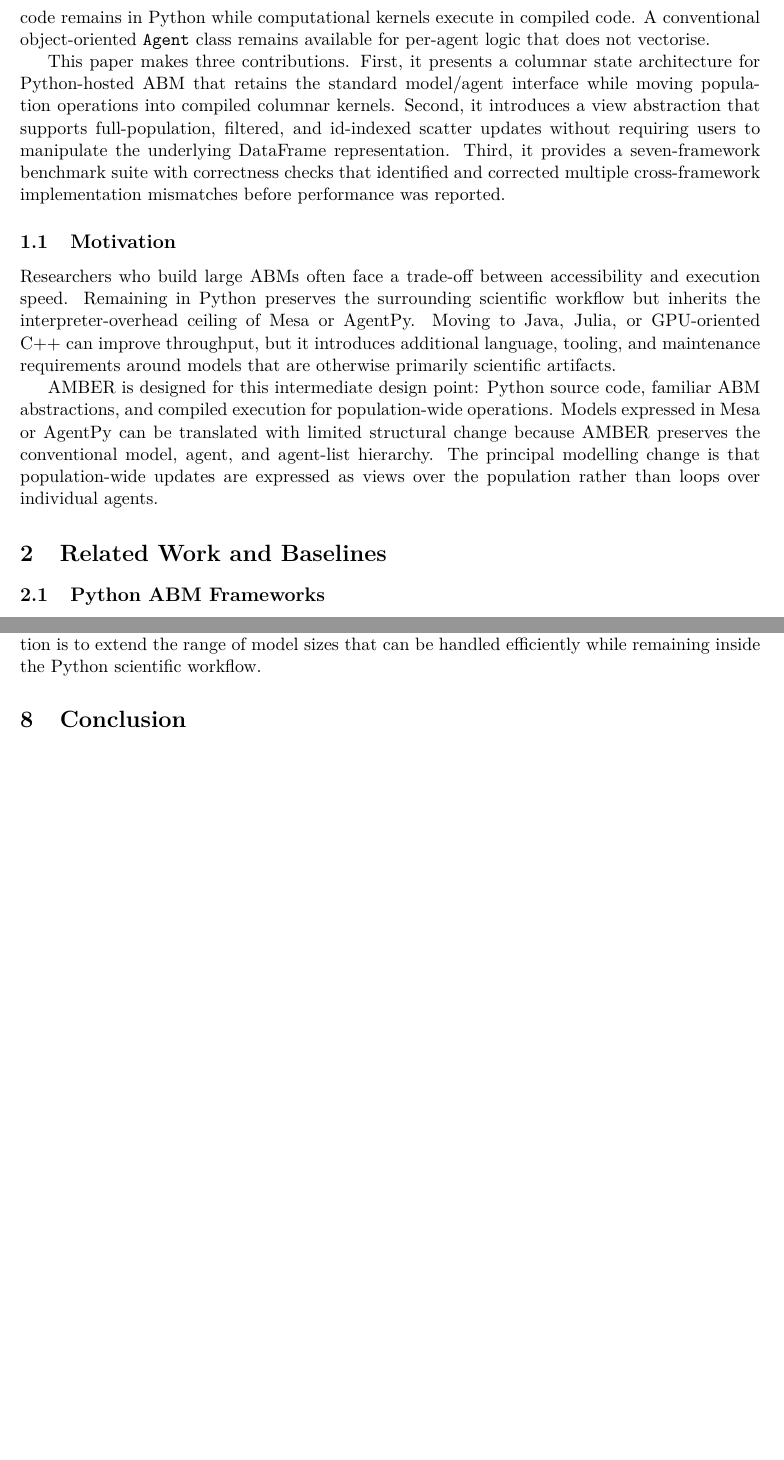
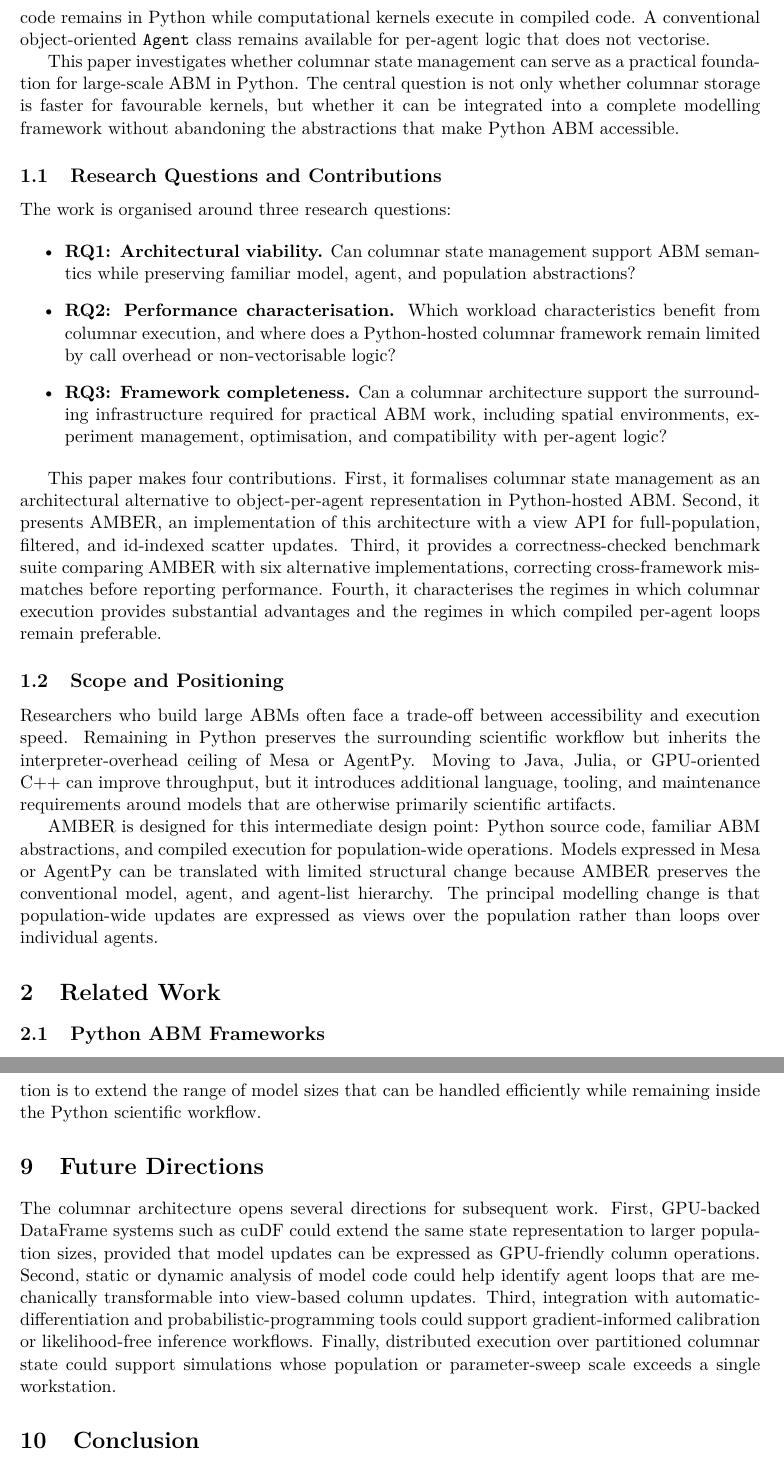
Before and after one commit to a11to1n3/AMBER, a LaTeX paper (paper/paper.tex): two parts of pages 2 and 11 of 12 before the commit and two parts of pages 2 and 13 of 14 after it, joined at a grey line, cut so that both start at the same text, the shorter picture padded with empty space. Compiled offline with pdfLaTeX.

Commit message:
Strengthen preprint structure from arXiv version

```diff
--- a/paper/paper.tex
+++ b/paper/paper.tex
@@ -45,7 +45,7 @@
 
 \lstset{style=pythonstyle}
 
-\title{\textbf{AMBER: Scalable Agent-Based Modelling in Python with Columnar State}}
+\title{\textbf{AMBER: A Columnar Architecture for Scalable Agent-Based Modelling in Python}}
 
 \author{Anh-Duy Pham\\
 \small University of Würzburg, Germany\\
@@ -73,15 +73,27 @@ Python is widely used for ABM in the research community, primarily through Mesa
 
 AMBER addresses this bottleneck through two architectural choices. First, agent state is centralised in a columnar DataFrame backed by Polars \citep{polars_zenodo}, a Rust-based data processing library. Second, a \emph{view API} supports full-population, filtered, and scatter updates by compiling user-facing expressions down to a small number of Polars operations. Model code remains in Python while computational kernels execute in compiled code. A conventional object-oriented \texttt{Agent} class remains available for per-agent logic that does not vectorise.
 
-This paper makes three contributions. First, it presents a columnar state architecture for Python-hosted ABM that retains the standard model/agent interface while moving population operations into compiled columnar kernels. Second, it introduces a view abstraction that supports full-population, filtered, and id-indexed scatter updates without requiring users to manipulate the underlying DataFrame representation. Third, it provides a seven-framework benchmark suite with correctness checks that identified and corrected multiple cross-framework implementation mismatches before performance was reported.
+This paper investigates whether columnar state management can serve as a practical foundation for large-scale ABM in Python. The central question is not only whether columnar storage is faster for favourable kernels, but whether it can be integrated into a complete modelling framework without abandoning the abstractions that make Python ABM accessible.
 
-\subsection{Motivation}
+\subsection{Research Questions and Contributions}
+
+The work is organised around three research questions:
+
+\begin{itemize}
+\item \textbf{RQ1: Architectural viability.} Can columnar state management support ABM semantics while preserving familiar model, agent, and population abstractions?
+\item \textbf{RQ2: Performance characterisation.} Which workload characteristics benefit from columnar execution, and where does a Python-hosted columnar framework remain limited by call overhead or non-vectorisable logic?
+\item \textbf{RQ3: Framework completeness.} Can a columnar architecture support the surrounding infrastructure required for practical ABM work, including spatial environments, experiment management, optimisation, and compatibility with per-agent logic?
+\end{itemize}
+
+This paper makes four contributions. First, it formalises columnar state management as an architectural alternative to object-per-agent representation in Python-hosted ABM. Second, it presents AMBER, an implementation of this architecture with a view API for full-population, filtered, and id-indexed scatter updates. Third, it provides a correctness-checked benchmark suite comparing AMBER with six alternative implementations, correcting cross-framework mismatches before reporting performance. Fourth, it characterises the regimes in which columnar execution provides substantial advantages and the regimes in which compiled per-agent loops remain preferable.
+
+\subsection{Scope and Positioning}
 
 Researchers who build large ABMs often face a trade-off between accessibility and execution speed. Remaining in Python preserves the surrounding scientific workflow but inherits the interpreter-overhead ceiling of Mesa or AgentPy. Moving to Java, Julia, or GPU-oriented C++ can improve throughput, but it introduces additional language, tooling, and maintenance requirements around models that are otherwise primarily scientific artifacts.
 
 AMBER is designed for this intermediate design point: Python source code, familiar ABM abstractions, and compiled execution for population-wide operations. Models expressed in Mesa or AgentPy can be translated with limited structural change because AMBER preserves the conventional model, agent, and agent-list hierarchy. The principal modelling change is that population-wide updates are expressed as views over the population rather than loops over individual agents.
 
-\section{Related Work and Baselines}
+\section{Related Work}
 
 \subsection{Python ABM Frameworks}
 
@@ -363,6 +393,10 @@ The evaluation is intentionally focused on three representative kernels rather t
 
 AMBER's columnar representation is most effective when model logic can be expressed as operations over many agents at once. Models dominated by branch-heavy per-agent reasoning, deep graph traversal, or small constant-time updates may benefit less from the columnar backend, and in some cases a compiled loop in a JIT language may remain faster. AMBER therefore complements rather than replaces compiled ABM frameworks: its primary contribution is to extend the range of model sizes that can be handled efficiently while remaining inside the Python scientific workflow.
 
+\section{Future Directions}
+
+The columnar architecture opens several directions for subsequent work. First, GPU-backed DataFrame systems such as cuDF could extend the same state representation to larger population sizes, provided that model updates can be expressed as GPU-friendly column operations. Second, static or dynamic analysis of model code could help identify agent loops that are mechanically transformable into view-based column updates. Third, integration with automatic-differentiation and probabilistic-programming tools could support gradient-informed calibration or likelihood-free inference workflows. Finally, distributed execution over partitioned columnar state could support simulations whose population or parameter-sweep scale exceeds a single workstation.
+
 \section{Conclusion}
 
 AMBER demonstrates that a Python ABM framework can retain familiar modelling abstractions while moving dominant population operations into a compiled columnar backend. The benchmark results identify both the strengths and limitations of this design: columnar execution provides large speedups over object-per-agent Python frameworks and can exceed the performance of a compiled Julia baseline on heavier spatial workloads, while very small per-agent kernels remain better suited to low-overhead compiled loops. This design provides a path toward scalable agent-based simulation within the Python scientific ecosystem.
```
Also changed, not shown: paper/paradigm_shift.jpg (added), paper/paper.tex (32 more changed lines).
